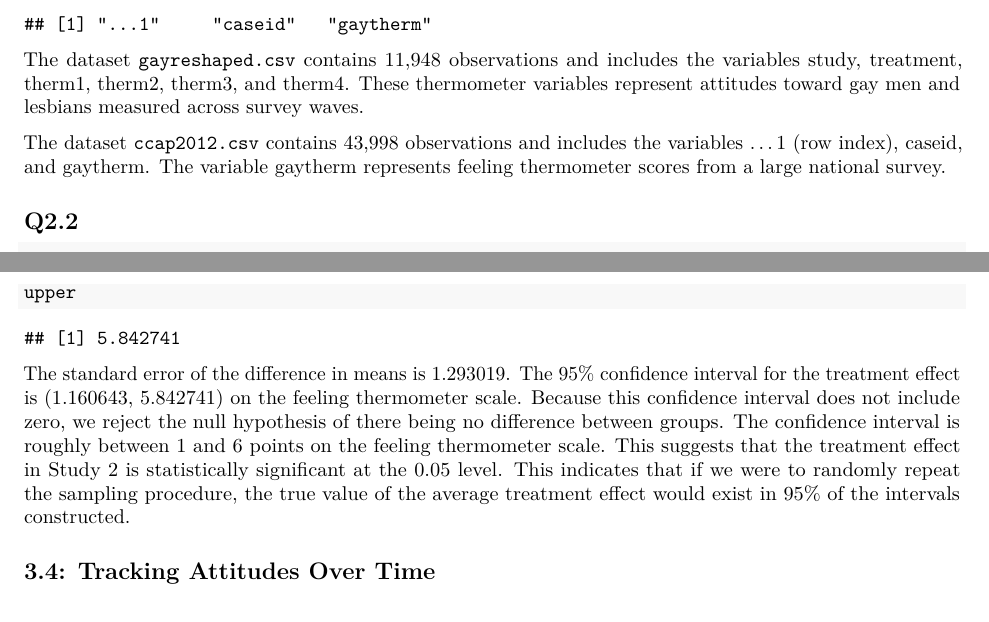
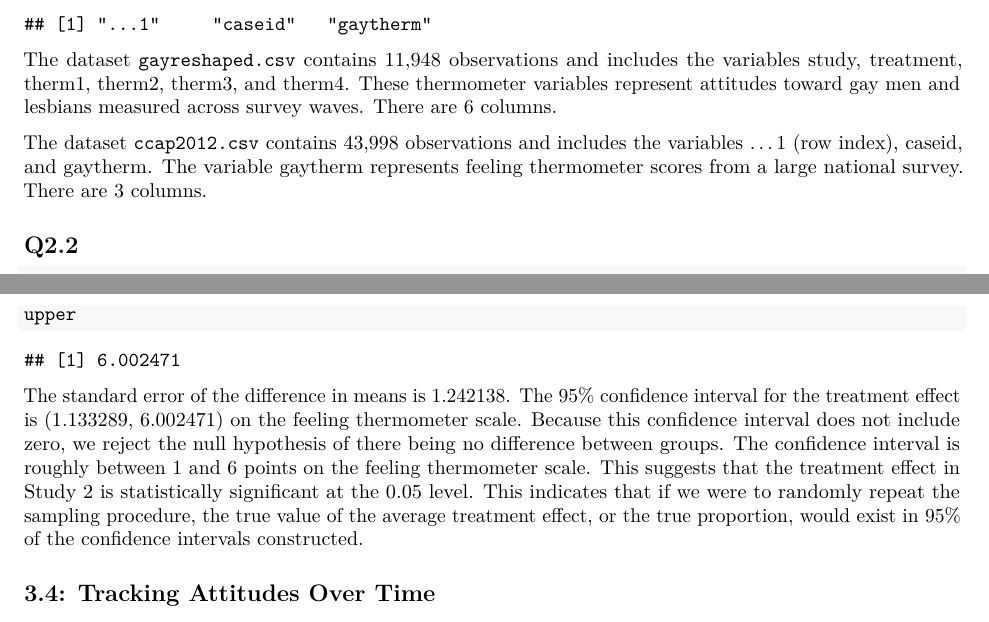
Before and after one commit to mizukiyashiro/gov51-ps2, an R Markdown document (ps2.Rmd): two parts of pages 6 and 15 of 19, joined at a grey line, cut so that both start at the same text. Rendered offline with R 4.5, knitr and Pandoc, then LaTeX, with nearby package versions.

Commit message:
Re-Check Sections 1-4

````diff
--- a/ps2.Rmd
+++ b/ps2.Rmd
@@ -187,9 +187,9 @@ colnames(gay_r)
 colnames(ccap)
 ```
 
-The dataset `gayreshaped.csv` contains 11,948 observations and includes the variables study, treatment, therm1, therm2, therm3, and therm4. These thermometer variables represent attitudes toward gay men and lesbians measured across survey waves.
+The dataset `gayreshaped.csv` contains 11,948 observations and includes the variables study, treatment, therm1, therm2, therm3, and therm4. These thermometer variables represent attitudes toward gay men and lesbians measured across survey waves. There are 6 columns.
 
-The dataset `ccap2012.csv` contains 43,998 observations and includes the variables ...1 (row index), caseid, and gaytherm. The variable gaytherm represents feeling thermometer scores from a large national survey.
+The dataset `ccap2012.csv` contains 43,998 observations and includes the variables ...1 (row index), caseid, and gaytherm. The variable gaytherm represents feeling thermometer scores from a large national survey. There are 3 columns.
 
 ## Q2.2
 
@@ -433,6 +434,7 @@ In Study 2, the mean post-treatment thermometer score (therm2) is 57.63523 in th
 study2_var <- study2 |>
   filter(treatment %in% c("Same-Sex Marriage Script by Gay Canvasser",
                           "No Contact")) |>
+  filter(!is.na(therm2)) |>
   group_by(treatment) |>
   summarize(
     var_therm2 = var(therm2, na.rm = TRUE),
@@ -461,7 +463,8 @@ lower
 upper
 ```
 
-The standard error of the difference in means is 1.293019. The 95% confidence interval for the treatment effect is (1.160643, 5.842741) on the feeling thermometer scale. Because this confidence interval does not include zero, we reject the null hypothesis of there being no difference between groups. The confidence interval is roughly between 1 and 6 points on the feeling thermometer scale. This suggests that the treatment effect in Study 2 is statistically significant at the 0.05 level. This indicates that if we were to randomly repeat the sampling procedure, the true value of the average treatment effect would exist in 95% of the intervals constructed.
+
+The standard error of the difference in means is 1.242138. The 95% confidence interval for the treatment effect is (1.133289, 6.002471) on the feeling thermometer scale. Because this confidence interval does not include zero, we reject the null hypothesis of there being no difference between groups. The confidence interval is roughly between 1 and 6 points on the feeling thermometer scale. This suggests that the treatment effect in Study 2 is statistically significant at the 0.05 level. This indicates that if we were to randomly repeat the sampling procedure, the true value of the average treatment effect, or the true proportion, would exist in 95% of the confidence intervals constructed.
 
 ## 3.4: Tracking Attitudes Over Time
 
````
Also changed, not shown: ps2.Rmd (3 more changed lines).
